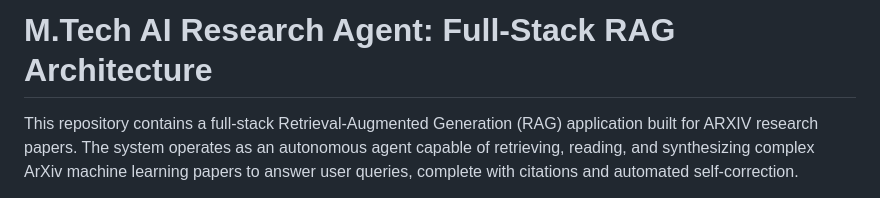
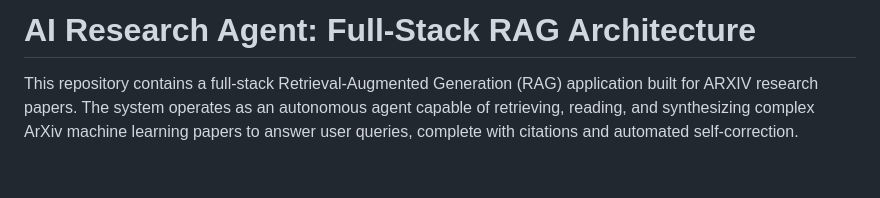
Before and after one commit to arcaerk/Research-corpus-agent, a Markdown page: README.md, the part around the change. GitHub-like rendering; blank space fills up the shorter version.

Commit message:
newreadme

```diff
--- a/README.md
+++ b/README.md
@@ -1,4 +1,4 @@
-# M.Tech AI Research Agent: Full-Stack RAG Architecture
+#  AI Research Agent: Full-Stack RAG Architecture
 
 This repository contains a full-stack Retrieval-Augmented Generation (RAG) application built for ARXIV research papers. The system operates as an autonomous agent capable of retrieving, reading, and synthesizing complex ArXiv machine learning papers to answer user queries, complete with citations and automated self-correction.
 
```
